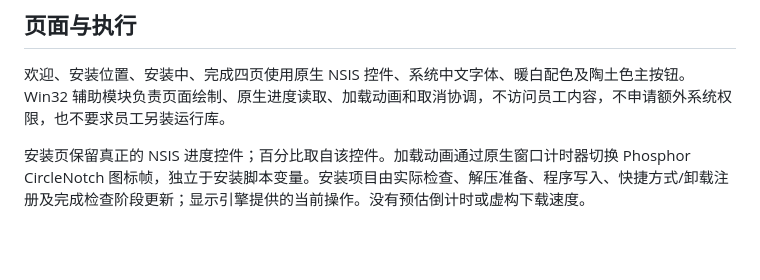
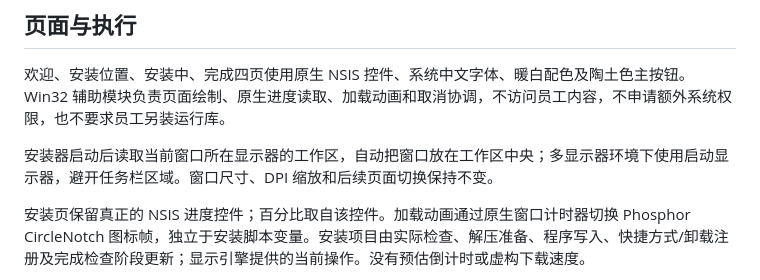
Before and after one commit to taorobotics/Corporate-Brain, a Markdown page: docs/WINDOWS-INSTALLER.md, the part around the change. Drawn GitHub-style; blank space fills up the shorter version.

```diff
--- a/docs/WINDOWS-INSTALLER.md
+++ b/docs/WINDOWS-INSTALLER.md
@@ -13,6 +13,8 @@
 ## 页面与执行
 
 欢迎、安装位置、安装中、完成四页使用原生 NSIS 控件、系统中文字体、暖白配色及陶土色主按钮。Win32 辅助模块负责页面绘制、原生进度读取、加载动画和取消协调，不访问员工内容，不申请额外系统权限，也不要求员工另装运行库。
+
+安装器启动后读取当前窗口所在显示器的工作区，自动把窗口放在工作区中央；多显示器环境下使用启动显示器，避开任务栏区域。窗口尺寸、DPI 缩放和后续页面切换保持不变。
 
 安装页保留真正的 NSIS 进度控件；百分比取自该控件。加载动画通过原生窗口计时器切换 Phosphor CircleNotch 图标帧，独立于安装脚本变量。安装项目由实际检查、解压准备、程序写入、快捷方式/卸载注册及完成检查阶段更新；显示引擎提供的当前操作。没有预估倒计时或虚构下载速度。
 
```
Also changed, not shown: README.md (+15 -1 lines), design-qa.md (+4 -0 lines), docs/releases/v0.2.4.md (added, +14 -0 lines), docs/readme/admin-users.png (added), docs/readme/employee-chat.png (added), docs/readme/windows-installer-progress.png (added), docs/readme/windows-installer-welcome.png (added), 8 other files.
